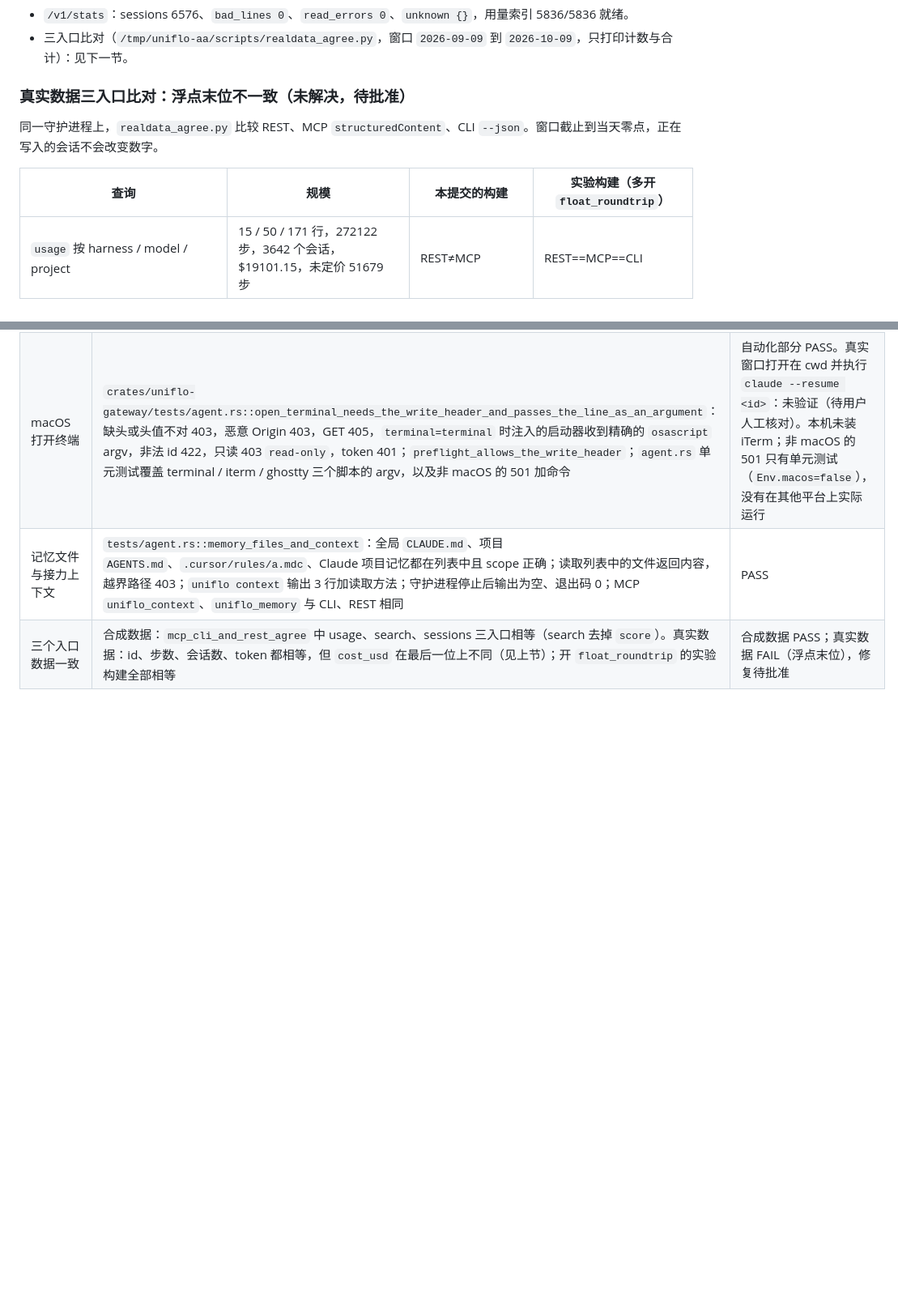
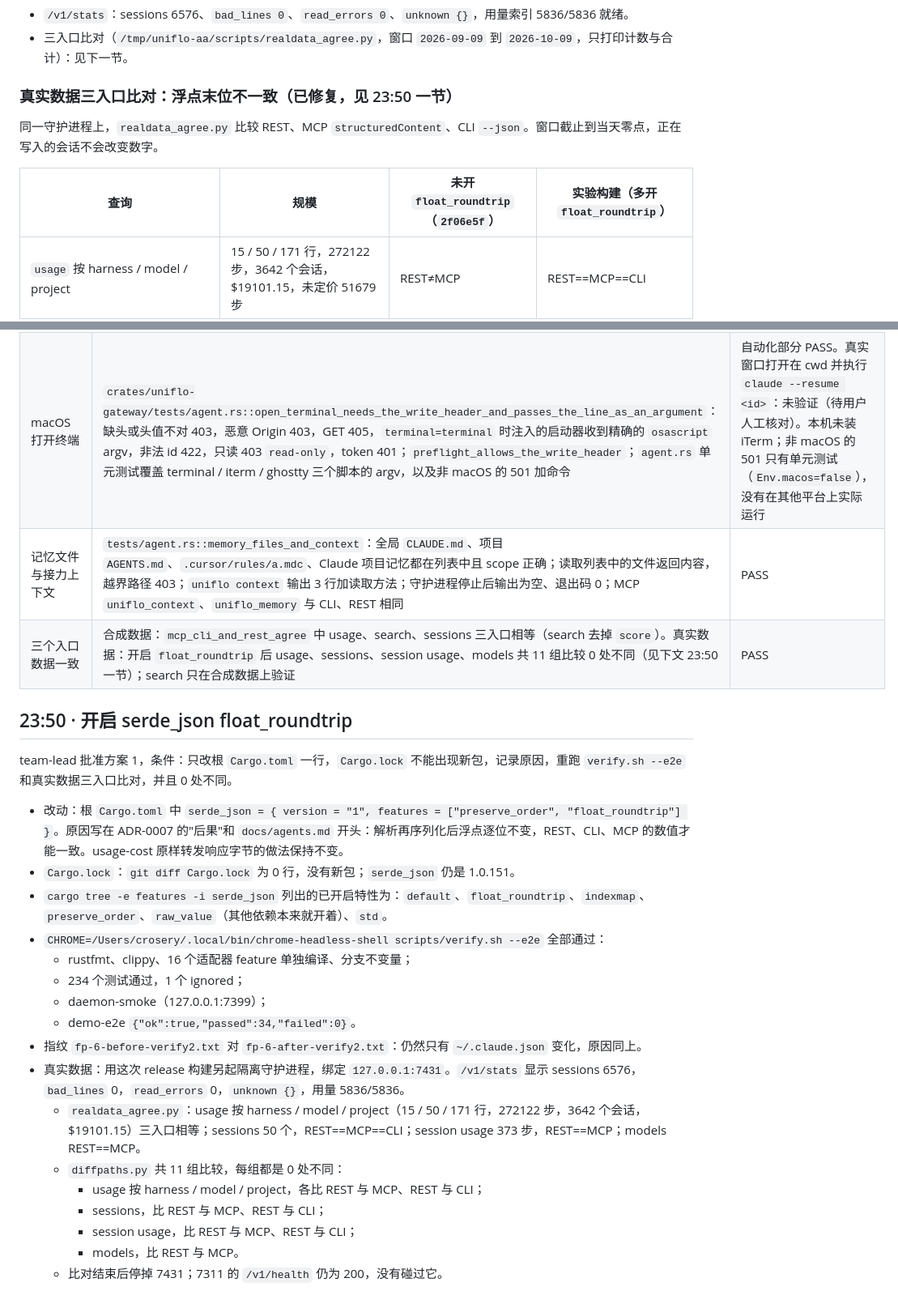
Before and after one commit to Crosery/uniflo, a Markdown page: notes/2026-10-09-worklog-agent-access.md, 2 parts joined by grey strips. Shown at 81% size. Drawn GitHub-style; blank space fills up the shorter version.

Commit message:
docs(worklog): 记录 float_roundtrip 的批准、Cargo.lock 无变化与真实数据 0 处差异
- 根 Cargo.toml 只改了一行；git diff Cargo.lock 为 0 行，没有新包，cargo tree 显示
  float_roundtrip 已开启。
- 重跑 verify.sh --e2e 全部通过。
- 隔离的真实数据守护进程上共 11 组比较（usage 按 harness / model / project、sessions、
  session usage 比 REST 与 MCP、REST 与 CLI，models 比 REST 与 MCP），0 处不同。
- "三个入口数据一致" Scenario 改为 PASS。

```diff
--- a/notes/2026-10-09-worklog-agent-access.md
+++ b/notes/2026-10-09-worklog-agent-access.md
@@ -112,11 +112,11 @@ CHROME=/Users/crosery/.local/bin/chrome-headless-shell scripts/verify.sh --e2e
 - `/v1/stats`：sessions 6576、`bad_lines 0`、`read_errors 0`、`unknown {}`，用量索引 5836/5836 就绪。
 - 三入口比对（`/tmp/uniflo-aa/scripts/realdata_agree.py`，窗口 `2026-09-09` 到 `2026-10-09`，只打印计数与合计）：见下一节。
 
-### 真实数据三入口比对：浮点末位不一致（未解决，待批准）
+### 真实数据三入口比对：浮点末位不一致（已修复，见 23:50 一节）
 
 同一守护进程上，`realdata_agree.py` 比较 REST、MCP `structuredContent`、CLI `--json`。窗口截止到当天零点，正在写入的会话不会改变数字。
 
-| 查询 | 规模 | 本提交的构建 | 实验构建（多开 `float_roundtrip`） |
+| 查询 | 规模 | 未开 `float_roundtrip`（`2f06e5f`） | 实验构建（多开 `float_roundtrip`） |
 |---|---|---|---|
 | `usage` 按 harness / model / project | 15 / 50 / 171 行，272122 步，3642 个会话，$19101.15，未定价 51679 步 | REST≠MCP | REST==MCP==CLI |
 | `ls` / `uniflo_sessions`（`before:2026-10-09 h:claude`） | 50 个 | REST≠MCP，REST≠CLI；key 一致 | 全部相等 |
@@ -142,4 +142,26 @@ CHROME=/Users/crosery/.local/bin/chrome-headless-shell scripts/verify.sh --e2e
 | 恢复命令与注入防护 | `tests/agent.rs::resume_commands_and_injection_guard`：claude、codex、opencode 的 argv 与表一致；cwd 含空格和单引号时，`sh -c command` 得到的 pwd 与 argv 逐字一致；`--dangerously-skip-permissions` 返回"会话 id 不合法"；dsh 不支持并给出原因；`uniflo resume` 退出码 2（守护进程与 `--local` 两种模式）。`core::resume` 单元测试覆盖整张表（含 kimi）。网关侧见 `crates/uniflo-gateway/tests/agent.rs` | PASS；kimi 的端到端（真实 kimi 适配器的会话）未验证：kimi 适配器随 harness-adapters 子任务合入，集成后补测 |
 | macOS 打开终端 | `crates/uniflo-gateway/tests/agent.rs::open_terminal_needs_the_write_header_and_passes_the_line_as_an_argument`：缺头或头值不对 403，恶意 Origin 403，GET 405，`terminal=terminal` 时注入的启动器收到精确的 `osascript` argv，非法 id 422，只读 403 `read-only`，token 401；`preflight_allows_the_write_header`；`agent.rs` 单元测试覆盖 terminal / iterm / ghostty 三个脚本的 argv，以及非 macOS 的 501 加命令 | 自动化部分 PASS。真实窗口打开在 cwd 并执行 `claude --resume <id>`：未验证（待用户人工核对）。本机未装 iTerm；非 macOS 的 501 只有单元测试（`Env.macos=false`），没有在其他平台上实际运行 |
 | 记忆文件与接力上下文 | `tests/agent.rs::memory_files_and_context`：全局 `CLAUDE.md`、项目 `AGENTS.md`、`.cursor/rules/a.mdc`、Claude 项目记忆都在列表中且 scope 正确；读取列表中的文件返回内容，越界路径 403；`uniflo context` 输出 3 行加读取方法；守护进程停止后输出为空、退出码 0；MCP `uniflo_context`、`uniflo_memory` 与 CLI、REST 相同 | PASS |
-| 三个入口数据一致 | 合成数据：`mcp_cli_and_rest_agree` 中 usage、search、sessions 三入口相等（search 去掉 `score`）。真实数据：id、步数、会话数、token 都相等，但 `cost_usd` 在最后一位上不同（见上节）；开 `float_roundtrip` 的实验构建全部相等 | 合成数据 PASS；真实数据 FAIL（浮点末位），修复待批准 |
+| 三个入口数据一致 | 合成数据：`mcp_cli_and_rest_agree` 中 usage、search、sessions 三入口相等（search 去掉 `score`）。真实数据：开启 `float_roundtrip` 后 usage、sessions、session usage、models 共 11 组比较 0 处不同（见下文 23:50 一节）；search 只在合成数据上验证 | PASS |
+
+## 23:50 · 开启 serde_json float_roundtrip
+
+team-lead 批准方案 1，条件：只改根 `Cargo.toml` 一行，`Cargo.lock` 不能出现新包，记录原因，重跑 `verify.sh --e2e` 和真实数据三入口比对，并且 0 处不同。
+
+- 改动：根 `Cargo.toml` 中 `serde_json = { version = "1", features = ["preserve_order", "float_roundtrip"] }`。原因写在 ADR-0007 的"后果"和 `docs/agents.md` 开头：解析再序列化后浮点逐位不变，REST、CLI、MCP 的数值才能一致。usage-cost 原样转发响应字节的做法保持不变。
+- `Cargo.lock`：`git diff Cargo.lock` 为 0 行，没有新包；`serde_json` 仍是 1.0.151。
+- `cargo tree -e features -i serde_json` 列出的已开启特性为：`default`、`float_roundtrip`、`indexmap`、`preserve_order`、`raw_value`（其他依赖本来就开着）、`std`。
+- `CHROME=/Users/crosery/.local/bin/chrome-headless-shell scripts/verify.sh --e2e` 全部通过：
+  - rustfmt、clippy、16 个适配器 feature 单独编译、分支不变量；
+  - 234 个测试通过，1 个 ignored；
+  - daemon-smoke（127.0.0.1:7399）；
+  - demo-e2e `{"ok":true,"passed":34,"failed":0}`。
+- 指纹 `fp-6-before-verify2.txt` 对 `fp-6-after-verify2.txt`：仍然只有 `~/.claude.json` 变化，原因同上。
+- 真实数据：用这次 release 构建另起隔离守护进程，绑定 `127.0.0.1:7431`。`/v1/stats` 显示 sessions 6576，`bad_lines` 0，`read_errors` 0，`unknown {}`，用量 5836/5836。
+  - `realdata_agree.py`：usage 按 harness / model / project（15 / 50 / 171 行，272122 步，3642 个会话，$19101.15）三入口相等；sessions 50 个，REST==MCP==CLI；session usage 373 步，REST==MCP；models REST==MCP。
+  - `diffpaths.py` 共 11 组比较，每组都是 0 处不同：
+    - usage 按 harness / model / project，各比 REST 与 MCP、REST 与 CLI；
+    - sessions，比 REST 与 MCP、REST 与 CLI；
+    - session usage，比 REST 与 MCP、REST 与 CLI；
+    - models，比 REST 与 MCP。
+  - 比对结束后停掉 7431；7311 的 `/v1/health` 仍为 200，没有碰过它。
```
Also changed, not shown: other parts of notes/2026-10-09-worklog-agent-access.md (+2 -2 lines).
